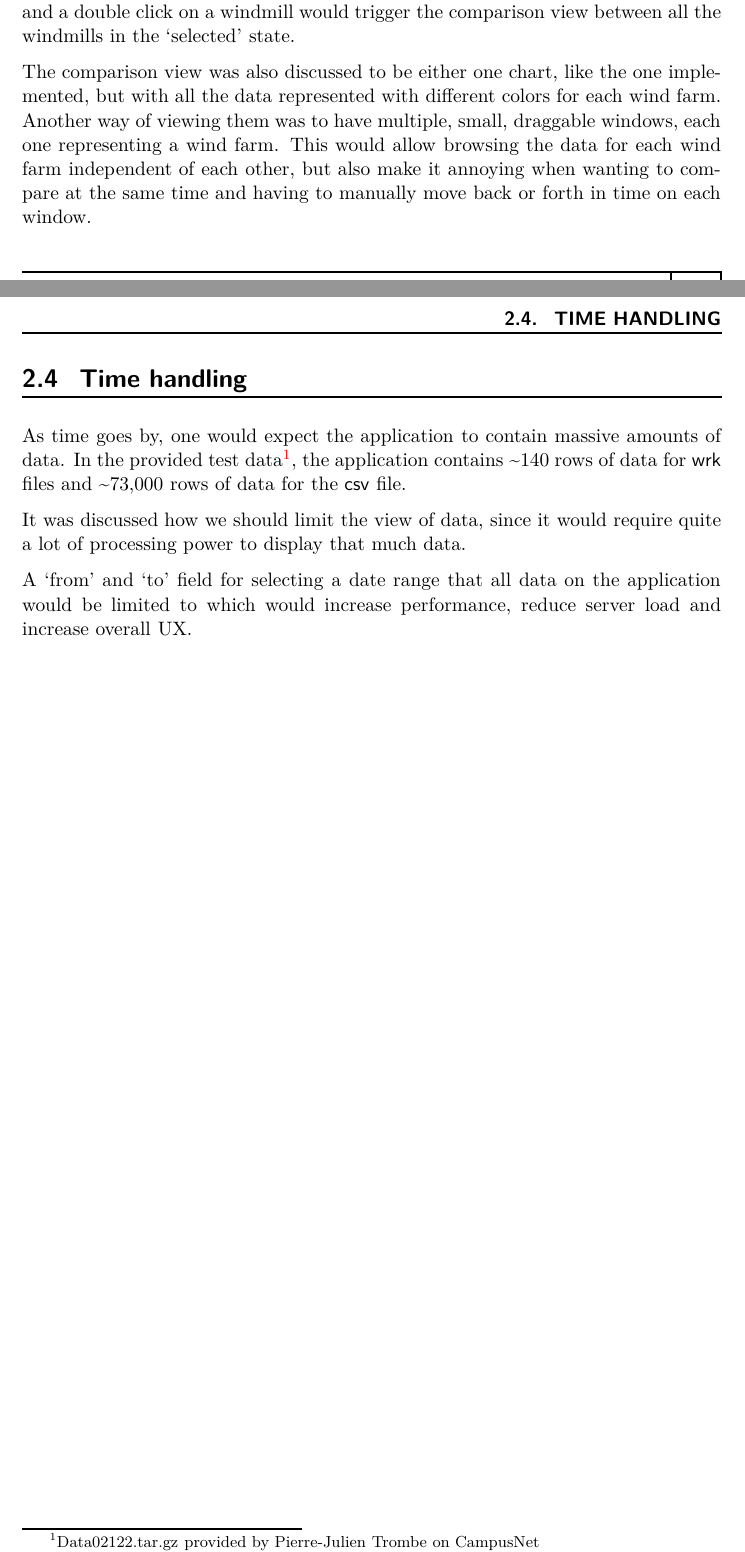
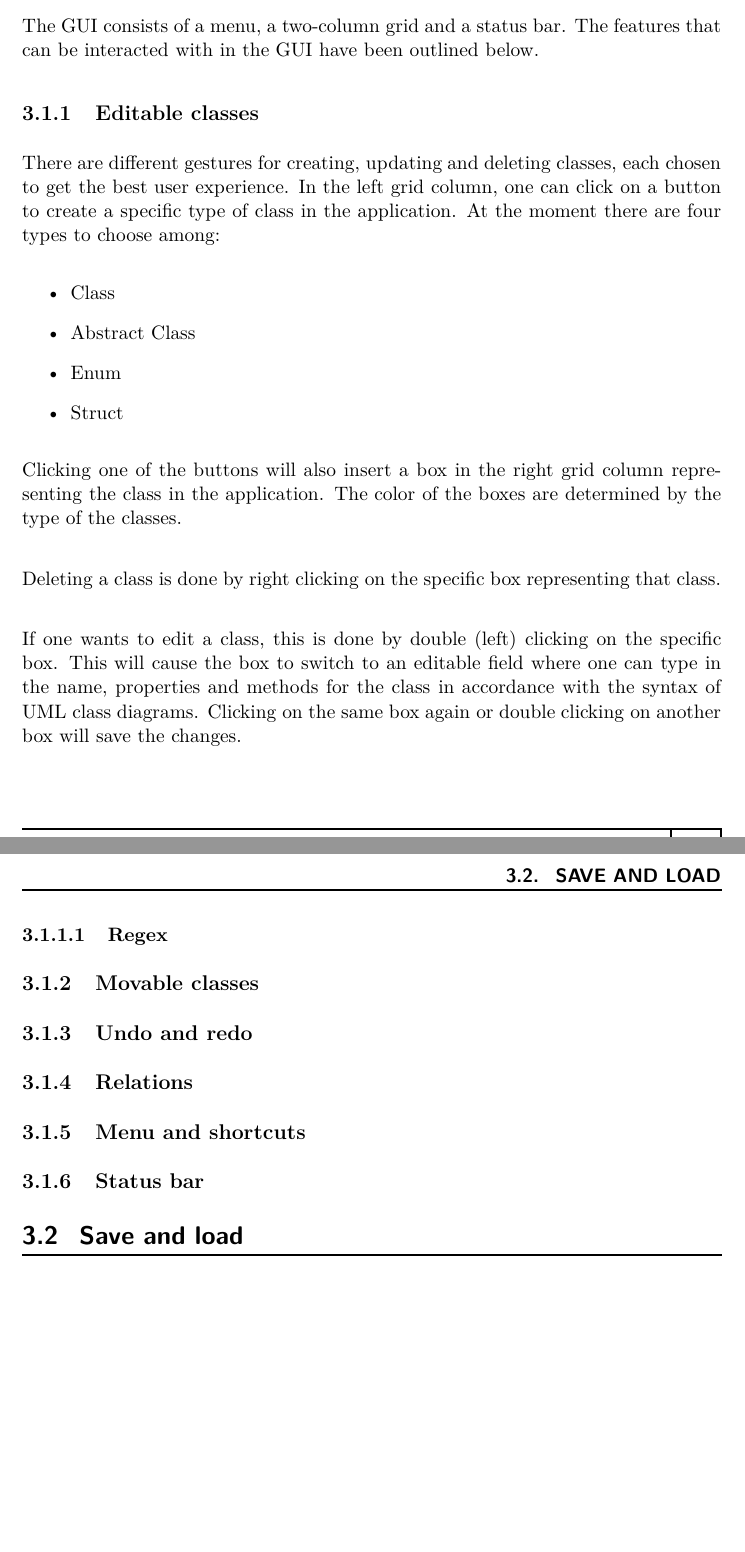
Before and after one commit to connors511/dtu-02350-windows-programming, a LaTeX thesis (Rapport/index.tex, which reads Rapport/tex/analysis.tex, Rapport/tex/implementation.tex): two parts of pages 11 and 12 of 19 before the commit and two parts of pages 13 and 14 of 20 after it, joined at a grey line, cut at the place of the change, the shorter picture padded with empty space. The pictures show the PDF file Rapport/index.pdf that the author committed with the source.

Commit message:
paper update

```diff
--- a/Rapport/tex/analysis.tex
+++ b/Rapport/tex/analysis.tex
@@ -5,5 +5,5 @@ A lot of considerations have gone into the development process of the applicatio
 TÆLLER 5
 
 \section{Choice of diagram}
-\label{sec:the_data}
+\label{sec:choice_diagram}
 
@@ -12,4 +11,4 @@ TÆLLER 5
 
 \subsubsection{Solution strategy}
-\label{sec:analysis_timezones}
+\label{sec:sol_strat}
 
@@ -17 +16,2 @@ iterationsplan
 
+\begin{enumerate}
@@ -19,0 +21 @@ iterationsplan
+  \item Movable classes
@@ -20 +25,2 @@ iterationsplan
+\end{enumerate}
 
@@ -29,17 +31,2 @@ Fremgangsmåden ved risikovurderinger er:
-\section{Comparison}
-\label{sec:comparison}
-It has been discussed if it should be possible to compare data from multiple wind farms at the same time, and how it should be done if that was the case.
-
-One of the ideas was to let single click on a windmill put it in a `selected' state and a double click on a windmill would trigger the comparison view between all the windmills in the `selected' state.
-
-The comparison view was also discussed to be either one chart, like the one implemented, but with all the data represented with different colors for each wind farm.
-Another way of viewing them was to have multiple, small, draggable windows, each one representing a wind farm. This would allow browsing the data for each wind farm independent of each other, but also make it annoying when wanting to compare at the same time and having to manually move back or forth in time on each window.
-
-\section{Time handling}
-\label{sec:time_handling}
-As time goes by, one would expect the application to contain massive amounts of data.
-In the provided test data\footnote{Data02122.tar.gz provided by Pierre-Julien Trombe on CampusNet}, the application contains \textasciitilde 140 rows of data for \textsf{wrk} files and \textasciitilde 73,000 rows of data for the \textsf{csv} file.
-
-It was discussed how we should limit the view of data, since it would require quite a lot of processing power to display that much data.
-
-A `from' and `to' field for selecting a date range that all data on the application would be limited to which would increase performance, reduce server load and increase overall UX.
+Because of the solution strategy where a functionality has been given a priority corresponding to its importance, the risks of not implementing one of the specifications due to limited time have been minimized. If \textit{Automatic save functionality} was left out, it would not cause the application to work improperly as it has no impact on the actual purpose - that is, creating an application that can manage UML class diagrams.\\
+This is an advantage of using an iteration plan in the process of software development.
--- a/Rapport/tex/implementation.tex
+++ b/Rapport/tex/implementation.tex
@@ -2,12 +2,52 @@
 \label{sec:design_and_implementation}
 
 \section{GUI}
-\label{sec:backend}
-
+\label{sec:gui}
 TÆLLER 35
 
+The GUI consists of a menu, a two-column grid and a status bar. The features that can be interacted with in the GUI have been outlined below.
+
+\subsection{Editable classes}
+
+There are different gestures for creating, updating and deleting classes, each chosen to get the best user experience. In the left grid column, one can click on a button to create a specific type of class in the application. At the moment there are four types to choose among:
+
+\begin{itemize}
+  \item Class
+  \item Abstract Class
+  \item Enum
+  \item Struct
+\end{itemize}
+
+Clicking one of the buttons will also insert a box in the right grid column representing the class in the application. The color of the boxes are determined by the type of the classes.\\
+
+Deleting a class is done by right clicking on the specific box representing that class.\\
+
+If one wants to edit a class, this is done by double (left) clicking on the specific box. This will cause the box to switch to an editable field where one can type in the name, properties and methods for the class in accordance with the syntax of UML class diagrams. Clicking on the same box again or double clicking on another box will save the changes, and the boxes will automatically resize to fit its content. Thus, only one class can be edited at a time.
+
+\subsubsection{Regex}
+
+\subsection{Movable classes}
+
+It is possible to freely move the boxes around in the right grid column, but only there. That means that it is not possible to e.g. move the boxes out of the window or into the left grid column.\\
+When editing a box, one cannot move it, but it is still possible to move other boxes.
+
+\subsection{Undo and redo}
+
+\subsection{Relations}
+
+\subsection{Menu and shortcuts}
+
+In the top menu,
+
+\subsection{Status bar}
+
+On the bottom of the GUI a status bar can be seen. Here, the user gets messages about what is going on in the application.
+
+\section{Save and load}
+\label{sec:design_pattern}
+
 \section{Application layer}
-\label{sec:frontend}
+\label{sec:app_layer}
 
 TÆLLER 20
 
```
Also changed, not shown: Rapport/index.tex (+1 -0 lines), Rapport/tex/introduction.tex (+5 -7 lines), Rapport/index.pdf, Rapport/index.ps, Rapport/tex/analysis.tex (21 more changed lines), Rapport/tex/implementation.tex (9 more changed lines), 5 other files.
